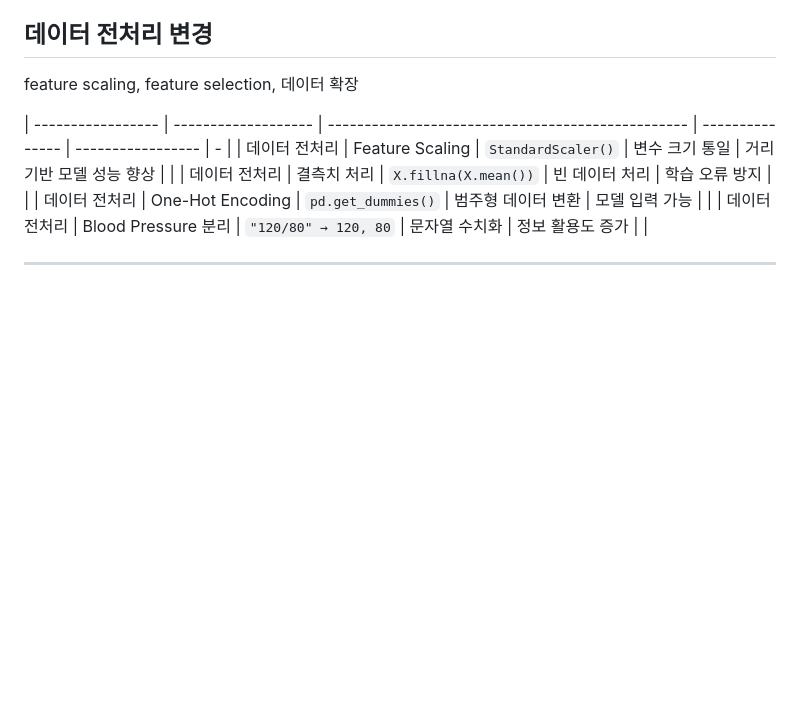
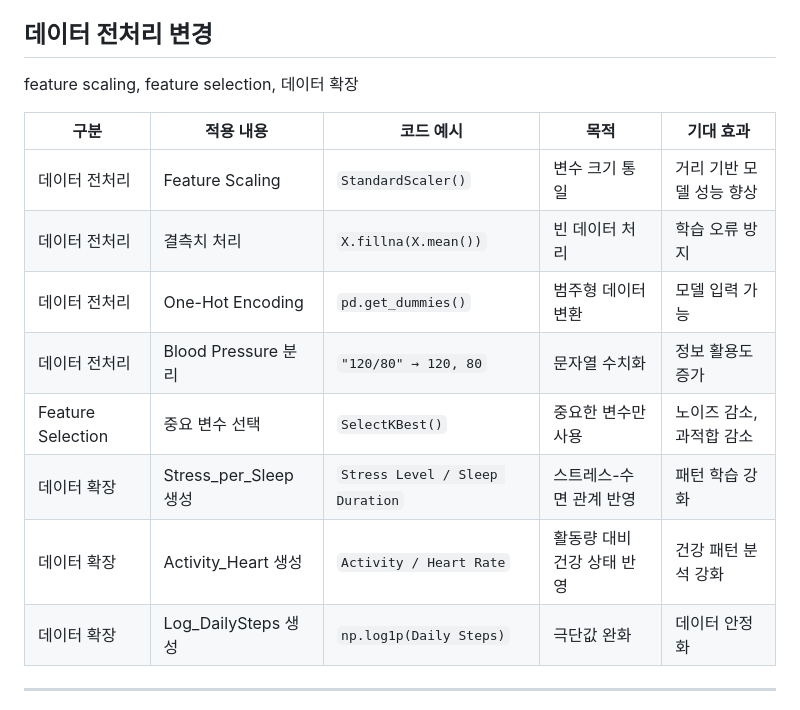
Before and after one commit to baebsae3123/MacinRunning, a Markdown page: README.md, the part around the change. Drawn GitHub-style; blank space fills up the shorter version.

```diff
--- a/README.md
+++ b/README.md
@@ -204,11 +204,17 @@ learning rate, max depth, regularization 등
 
 feature scaling, feature selection, 데이터 확장
 
-| ----------------- | ------------------- | ------------------------------------------------- | --------------- | ----------------- | - |
-| 데이터 전처리           | Feature Scaling     | `StandardScaler()`                                | 변수 크기 통일        | 거리 기반 모델 성능 향상    |   |
-| 데이터 전처리           | 결측치 처리              | `X.fillna(X.mean())`                              | 빈 데이터 처리        | 학습 오류 방지          |   |
-| 데이터 전처리           | One-Hot Encoding    | `pd.get_dummies()`                                | 범주형 데이터 변환      | 모델 입력 가능          |   |
-| 데이터 전처리           | Blood Pressure 분리   | `"120/80" → 120, 80`                              | 문자열 수치화         | 정보 활용도 증가         |   |
+| 구분                | 적용 내용               | 코드 예시                           | 목적              | 기대 효과          |
+| ----------------- | ------------------- | ------------------------------- | --------------- | -------------- |
+| 데이터 전처리           | Feature Scaling     | `StandardScaler()`              | 변수 크기 통일        | 거리 기반 모델 성능 향상 |
+| 데이터 전처리           | 결측치 처리              | `X.fillna(X.mean())`            | 빈 데이터 처리        | 학습 오류 방지       |
+| 데이터 전처리           | One-Hot Encoding    | `pd.get_dummies()`              | 범주형 데이터 변환      | 모델 입력 가능       |
+| 데이터 전처리           | Blood Pressure 분리   | `"120/80" → 120, 80`            | 문자열 수치화         | 정보 활용도 증가      |
+| Feature Selection | 중요 변수 선택            | `SelectKBest()`                 | 중요한 변수만 사용      | 노이즈 감소, 과적합 감소 |
+| 데이터 확장            | Stress_per_Sleep 생성 | `Stress Level / Sleep Duration` | 스트레스-수면 관계 반영   | 패턴 학습 강화       |
+| 데이터 확장            | Activity_Heart 생성   | `Activity / Heart Rate`         | 활동량 대비 건강 상태 반영 | 건강 패턴 분석 강화    |
+| 데이터 확장            | Log_DailySteps 생성   | `np.log1p(Daily Steps)`         | 극단값 완화          | 데이터 안정화        |
+
 
 ---
 | ----------------- | ------------------- | ------------------------------------------------- | --------------- | ----------------- | - |
```
